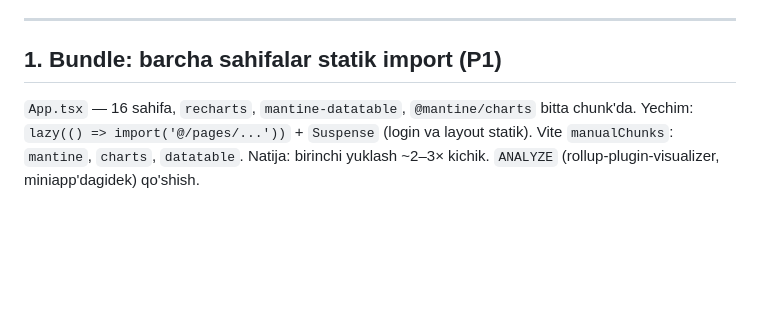
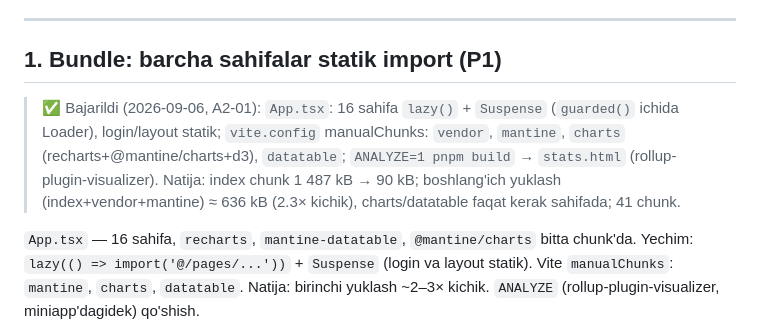
Before and after one commit to RakhmonovShope/marketplace-back, a Markdown page: influencer-platform-docs/improvements/05-ADMIN.md, the part around the change. Rendered like a GitHub page; blank space fills up the shorter version.

Commit message:
docs(influencer): mark A2-01 done
Co-Authored-By: Claude Fable 5.1 <noreply@anthropic.com>
Claude-Session: https://claude.ai/code/session_01HiCW2TrbhbJZWko3UmtfnR

```diff
--- a/influencer-platform-docs/improvements/05-ADMIN.md
+++ b/influencer-platform-docs/improvements/05-ADMIN.md
@@ -6,6 +6,8 @@
 ---
 
 ## 1. Bundle: barcha sahifalar statik import (P1)
+
+> ✅ Bajarildi (2026-09-06, A2-01): `App.tsx`: 16 sahifa `lazy()` + `Suspense` (`guarded()` ichida Loader), login/layout statik; `vite.config` manualChunks: `vendor`, `mantine`, `charts` (recharts+@mantine/charts+d3), `datatable`; `ANALYZE=1 pnpm build` → `stats.html` (rollup-plugin-visualizer). Natija: index chunk 1 487 kB → 90 kB; boshlang'ich yuklash (index+vendor+mantine) ≈ 636 kB (2.3× kichik), charts/datatable faqat kerak sahifada; 41 chunk.
 
 `App.tsx` — 16 sahifa, `recharts`, `mantine-datatable`, `@mantine/charts` bitta chunk'da. Yechim: `lazy(() => import('@/pages/...'))` + `Suspense`
 (login va layout statik). Vite `manualChunks`: `mantine`, `charts`, `datatable`. Natija: birinchi yuklash ~2–3× kichik. `ANALYZE` (rollup-plugin-visualizer, miniapp'dagidek) qo'shish.
```
Also changed, not shown: influencer-platform-docs/improvements/ROADMAP-V2.md (+19 -19 lines).
